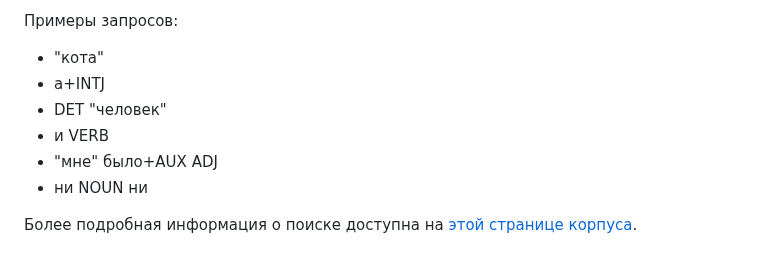
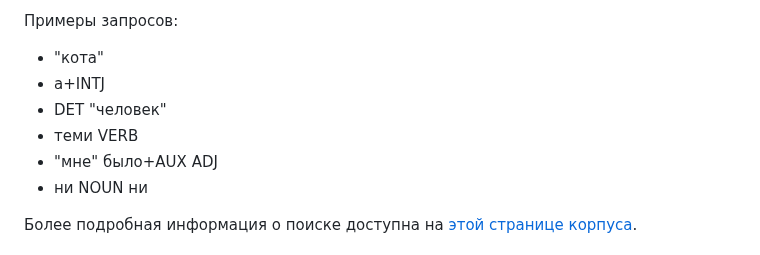
Before and after one commit to iwantsomemarzipan/ChekhovCorpus, a Markdown page: README.md, the part around the change. Drawn GitHub-style.

Commit message:
edited one search example

```diff
--- a/README.md
+++ b/README.md
@@ -14,7 +14,7 @@
 - "кота"
 - а+INTJ
 - DET "человек"
-- и VERB
+- теми VERB
 - "мне" было+AUX ADJ
 - ни NOUN ни
 
```
